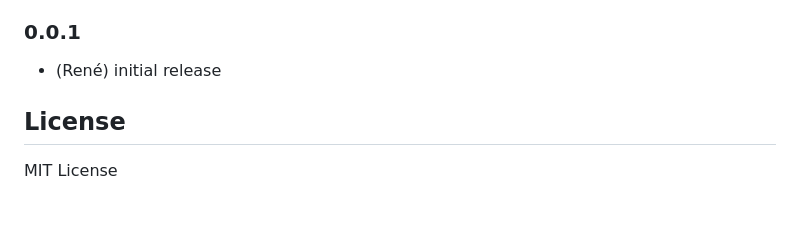
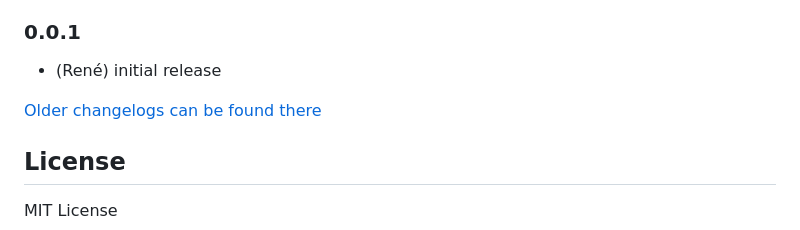
Before and after one commit to rg-engineering/ioBroker.sbfspot, a Markdown page: README.md, the part around the change. GitHub-like rendering; blank space fills up the shorter version.

Commit message:
Update from template: S6020-addChangelogOld

```diff
--- a/README.md
+++ b/README.md
@@ -238,6 +238,8 @@ in /opt/iobroker/node_modules/iobroker.sbfspot/lib/scripts you can find a script
 ### 0.0.1
 * (René) initial release
 
+[Older changelogs can be found there](CHANGELOG_OLD.md)
+
 ## License
 MIT License
 
```
Also changed, not shown: CHANGELOG_OLD.md (added, +1 -0 lines).
